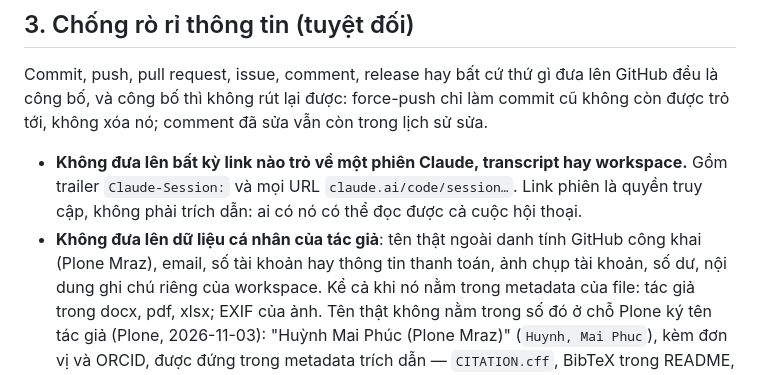
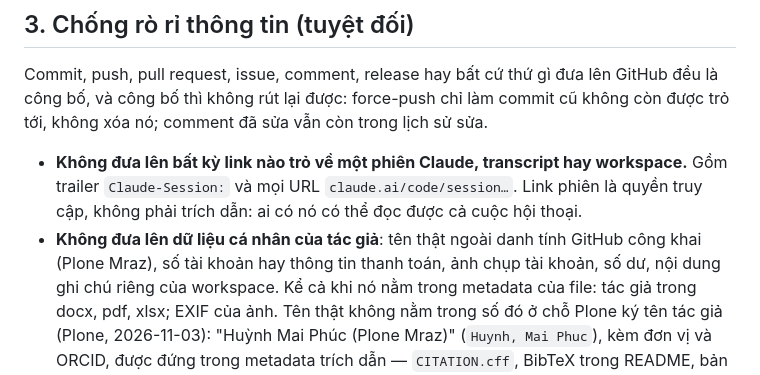
Before and after one commit to PloneMraz/GEMs, a Markdown page: CLAUDE.md, the part around the change. Drawn GitHub-style.

Commit message:
Luật 3: email không còn là dữ liệu cá nhân (Plone)
Co-Authored-By: Claude Opus 5.5 <noreply@anthropic.com>

```diff
--- a/CLAUDE.md
+++ b/CLAUDE.md
@@ -35,7 +35,7 @@ lịch sử sửa.
   `claude.ai/code/session…`. Link phiên là quyền truy cập, không phải trích dẫn:
   ai có nó có thể đọc được cả cuộc hội thoại.
 - **Không đưa lên dữ liệu cá nhân của tác giả**: tên thật ngoài danh tính GitHub
-  công khai (Plone Mraz), email, số tài khoản hay thông tin thanh toán, ảnh chụp
+  công khai (Plone Mraz), số tài khoản hay thông tin thanh toán, ảnh chụp
   tài khoản, số dư, nội dung ghi chú riêng của workspace. Kể cả khi nó nằm trong
   metadata của file: tác giả trong docx, pdf, xlsx; EXIF của ảnh.
   Tên thật không nằm trong số đó ở chỗ Plone ký tên tác giả (Plone, 2026-11-03):
```
